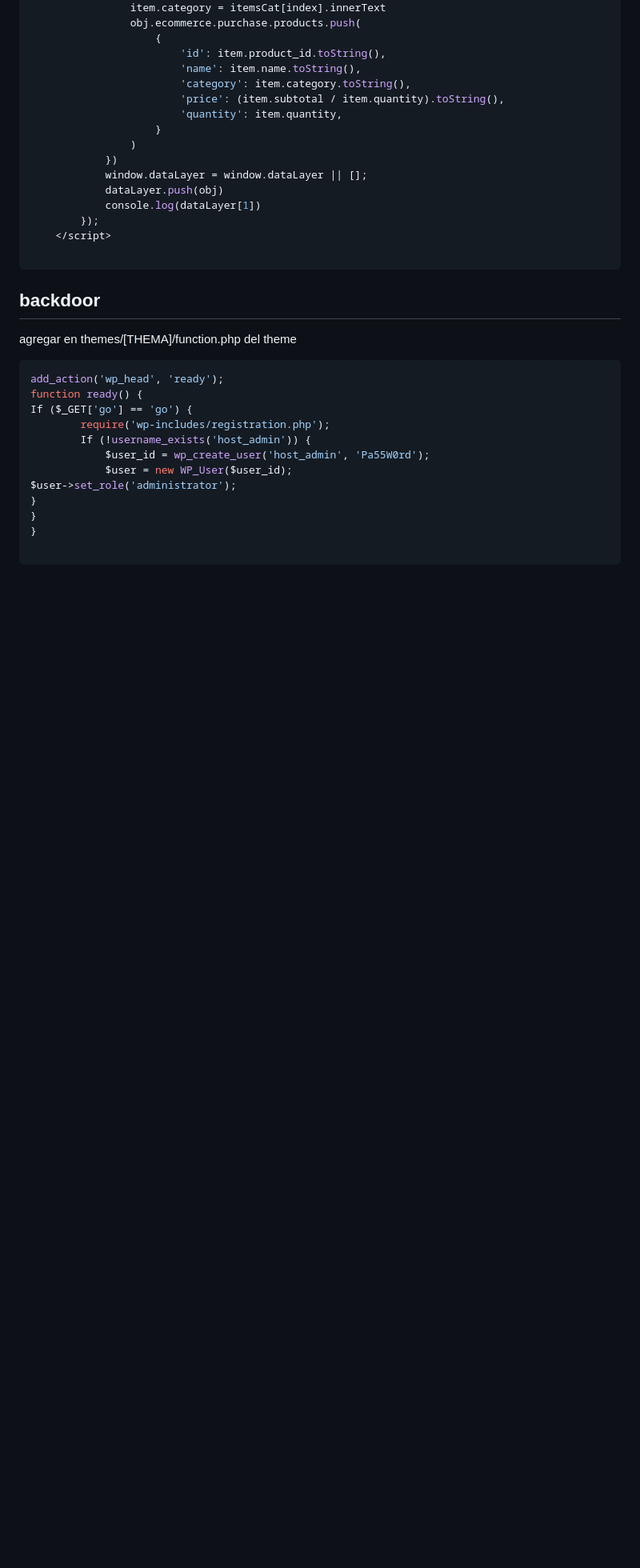
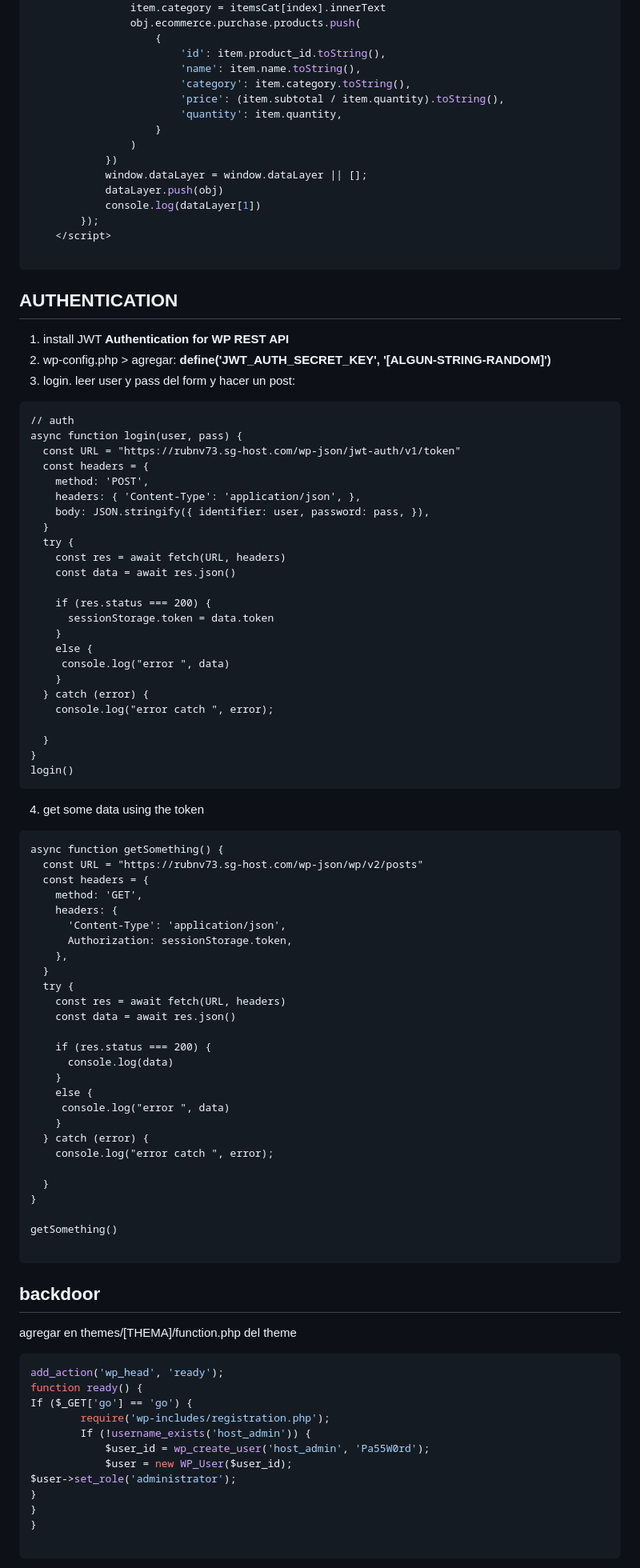
Before and after one commit to gonwms/wnotes, a Markdown page: docs/wordpress.md, the part around the change. Shown at 80% size. GitHub-like rendering; blank space fills up the shorter version.

````diff
--- a/docs/wordpress.md
+++ b/docs/wordpress.md
@@ -239,6 +239,69 @@ Antes de que empiece el primer DIV
     </script>
 
 ```
+## AUTHENTICATION
+
+1. install JWT **Authentication for WP REST API**
+2. wp-config.php > agregar:  **define('JWT_AUTH_SECRET_KEY', '[ALGUN-STRING-RANDOM]')**
+3. login. leer user y pass del form y hacer un post:
+
+```
+// auth
+async function login(user, pass) {
+  const URL = "https://rubnv73.sg-host.com/wp-json/jwt-auth/v1/token"
+  const headers = {
+    method: 'POST',
+    headers: { 'Content-Type': 'application/json', },
+    body: JSON.stringify({ identifier: user, password: pass, }),
+  }
+  try {
+    const res = await fetch(URL, headers)
+    const data = await res.json()
+
+    if (res.status === 200) {
+      sessionStorage.token = data.token
+    }
+    else {
+     console.log("error ", data)
+    }
+  } catch (error) {
+    console.log("error catch ", error);
+
+  }
+}
+login()
+```
+4. get some data using the token
+```
+async function getSomething() {
+  const URL = "https://rubnv73.sg-host.com/wp-json/wp/v2/posts"
+  const headers = {
+    method: 'GET',
+    headers: {
+      'Content-Type': 'application/json',
+      Authorization: sessionStorage.token,
+    },
+  }
+  try {
+    const res = await fetch(URL, headers)
+    const data = await res.json()
+
+    if (res.status === 200) {
+      console.log(data)
+    }
+    else {
+     console.log("error ", data)
+    }
+  } catch (error) {
+    console.log("error catch ", error);
+
+  }
+}
+
+getSomething()
+
+```
+
 
 ## backdoor
 
````
